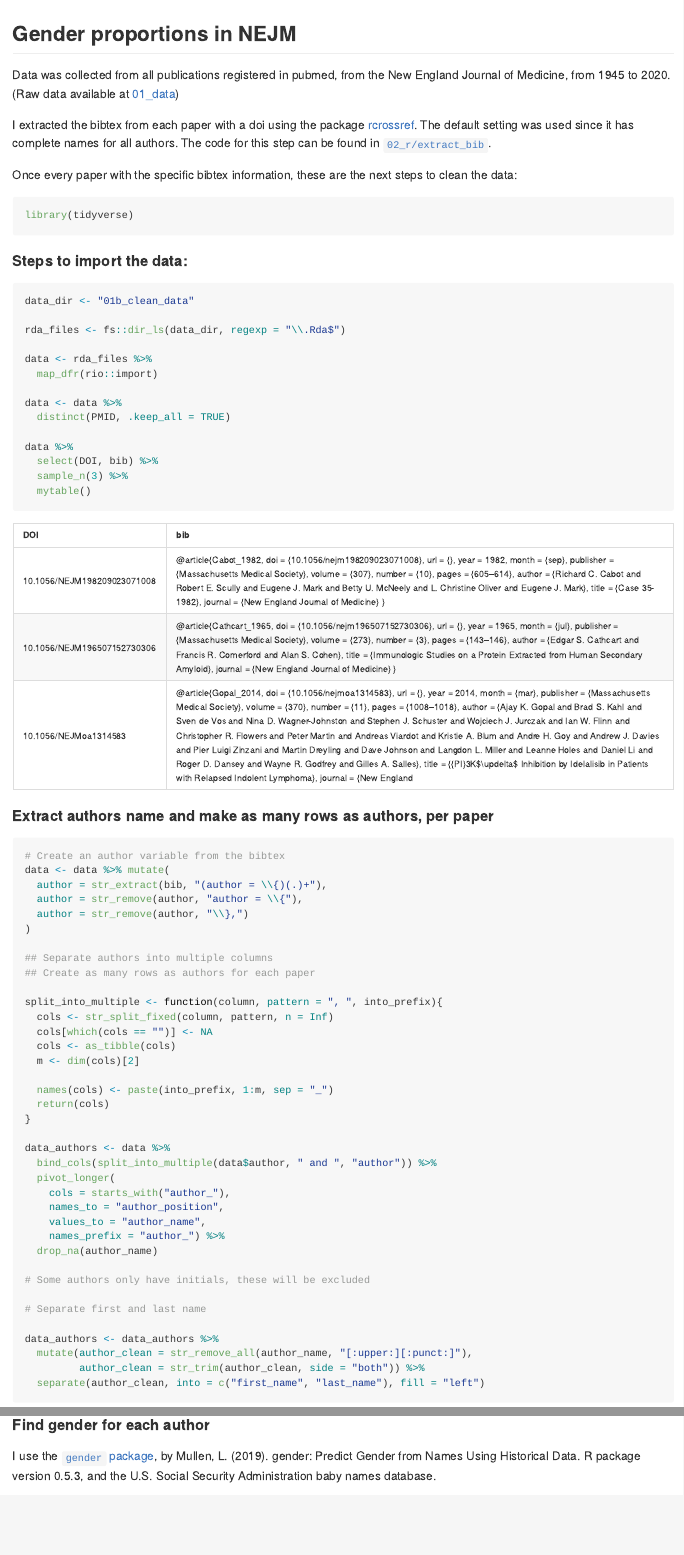
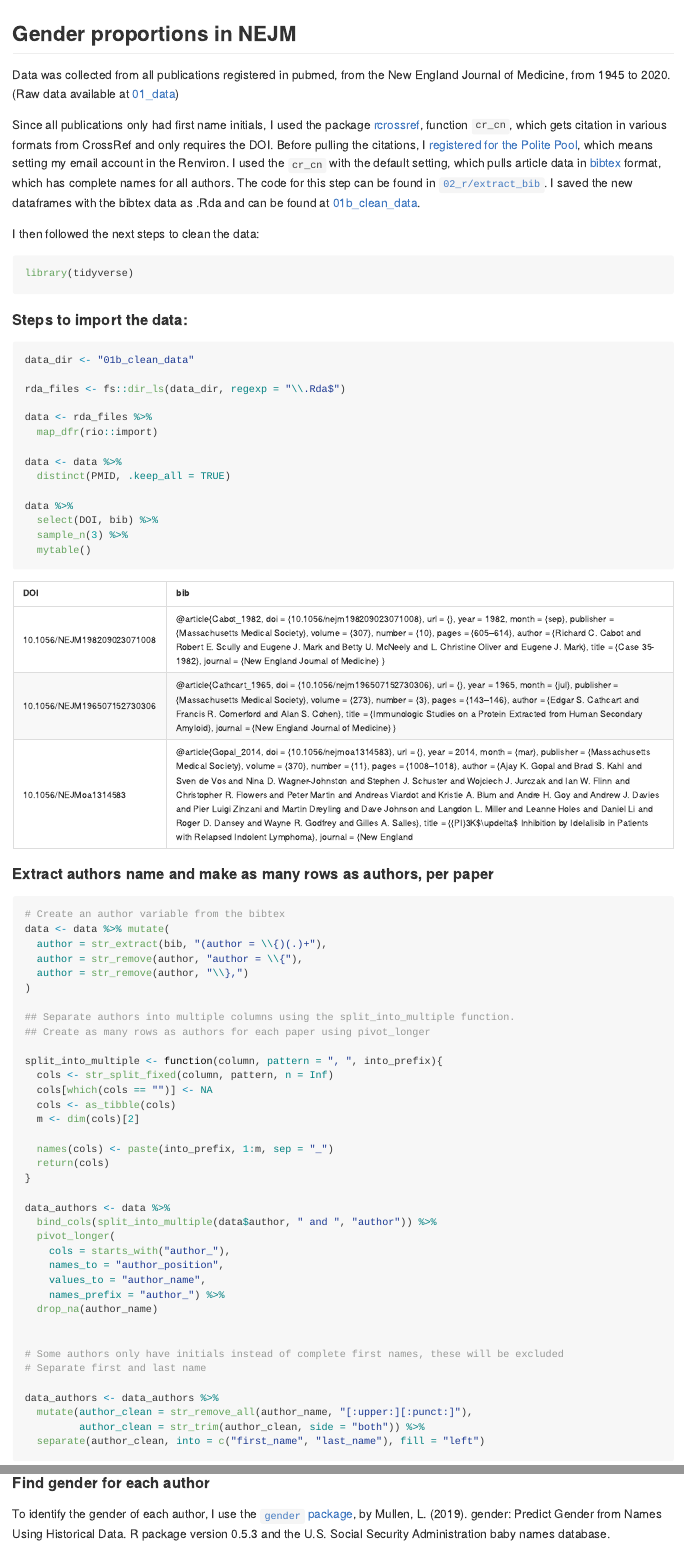
Before and after one commit to palolili23/pubmed_webscrap, an R Markdown document (README.Rmd): the page in a window 1100 px wide, from its top, and a second part further down, joined at a grey line. Rendered offline with R 4.5, knitr and Pandoc, with nearby package versions; some code elsewhere in the file could not run offline.

Commit message:
updating readme

````diff
--- a/README.Rmd
+++ b/README.Rmd
@@ -21,11 +21,12 @@ set.seed(876)
 ```
 ## Gender proportions in NEJM
 
-Data was collected from all publications registered in pubmed, from the New England Journal of Medicine, from 1945 to 2020. (Raw data available at [01_data]())
+Data was collected from all publications registered in pubmed, from the New England Journal of Medicine, from 1945 to 2020. (Raw data available at [01_data](https://github.com/palolili23/pubmed_webscrap/tree/master/01_data))
 
-I extracted the bibtex from each paper with a doi using the package [rcrossref](https://github.com/ropensci/rcrossref). The default setting was used since it has complete names for all authors. The code for this step can be found in [`02_r/extract_bib`](https://github.com/palolili23/pubmed_webscrap/blob/master/02_r/extract_bib.R).
+Since all publications only had first name initials, I used the package [rcrossref](https://github.com/ropensci/rcrossref), function `cr_cn`, which gets citation in various formats from CrossRef and only requires the DOI.
+Before pulling the citations, I [registered for the Polite Pool](https://github.com/ropensci/rcrossref#register-for-the-polite-pool), which means setting my email account in the Renviron. I used the `cr_cn` with the default setting, which pulls article data in [bibtex](https://en.wikipedia.org/wiki/BibTeX) format, which has complete names for all authors. The code for this step can be found in [`02_r/extract_bib`](https://github.com/palolili23/pubmed_webscrap/blob/master/02_r/extract_bib.R). I saved the new dataframes with the bibtex data as .Rda and can be found at [01b_clean_data](https://github.com/palolili23/pubmed_webscrap/tree/master/01b_clean_data).
 
-Once every paper with the specific bibtex information, these are the next steps to clean the data:
+I then followed the next steps to clean the data:
 
 ```{r}
 library(tidyverse)
@@ -61,8 +62,8 @@ data <- data %>% mutate(
   author = str_remove(author, "\\},")
 )
 
-## Separate authors into multiple columns
-## Create as many rows as authors for each paper
+## Separate authors into multiple columns using the split_into_multiple function.
+## Create as many rows as authors for each paper using pivot_longer
 
 split_into_multiple <- function(column, pattern = ", ", into_prefix){
   cols <- str_split_fixed(column, pattern, n = Inf)
@@ -83,8 +84,8 @@ data_authors <- data %>%
     names_prefix = "author_") %>%
   drop_na(author_name)
 
-# Some authors only have initials, these will be excluded
 
+# Some authors only have initials instead of complete first names, these will be excluded
 # Separate first and last name
 
 data_authors <- data_authors %>%
@@ -103,8 +104,7 @@ filter(DOI == "10.1056/nejm194511152332004") %>%
 
 #### Find gender for each author
 
-I use the [`gender` package](https://github.com/ropensci/gender), by Mullen, L. (2019). gender: Predict Gender from Names Using Historical Data. R package version 0.5.3,
-and the U.S. Social Security Administration baby names database.
+To identify the gender of each author, I use the [`gender` package](https://github.com/ropensci/gender), by Mullen, L. (2019). gender: Predict Gender from Names Using Historical Data. R package version 0.5.3 and the U.S. Social Security Administration baby names database.
 
 ```{r}
 names <- data_filtered %>% count(first_name) %>% pull(first_name)
````
